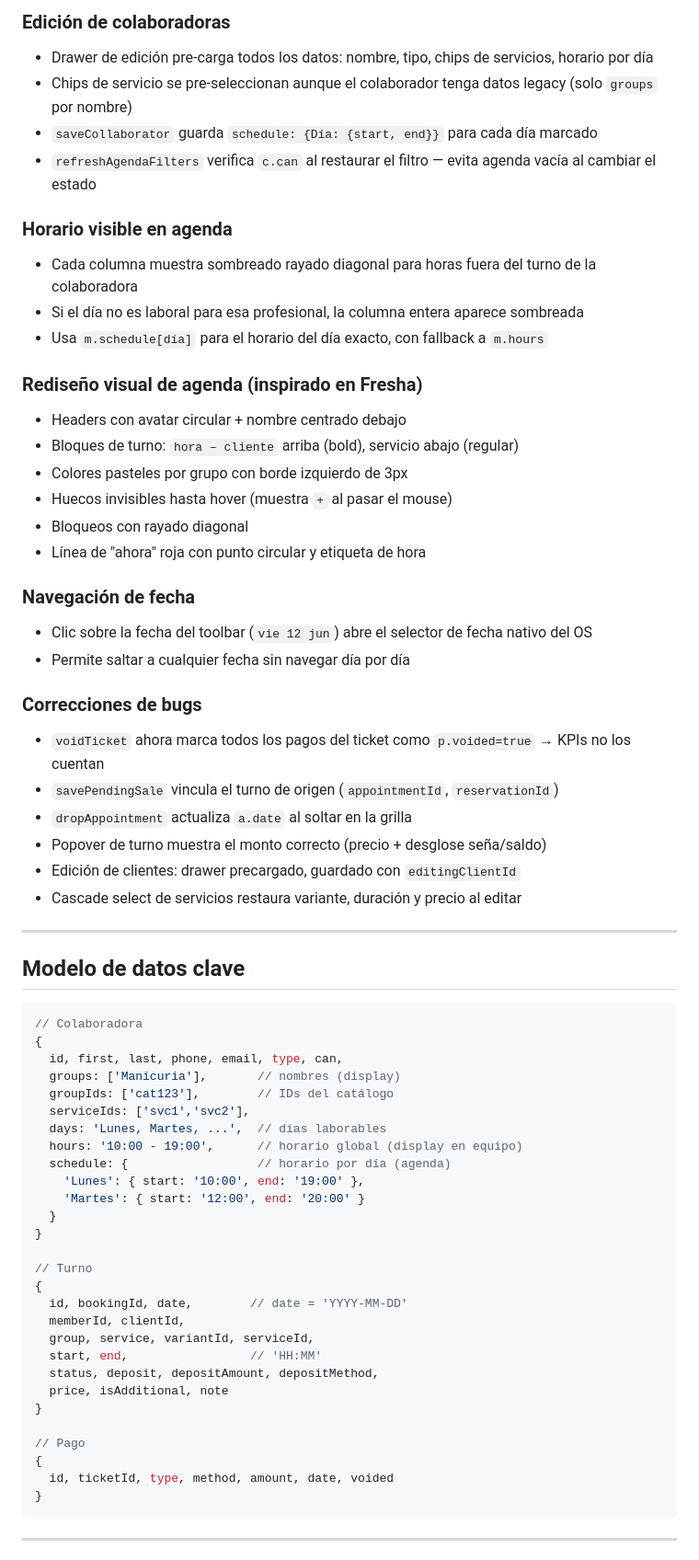
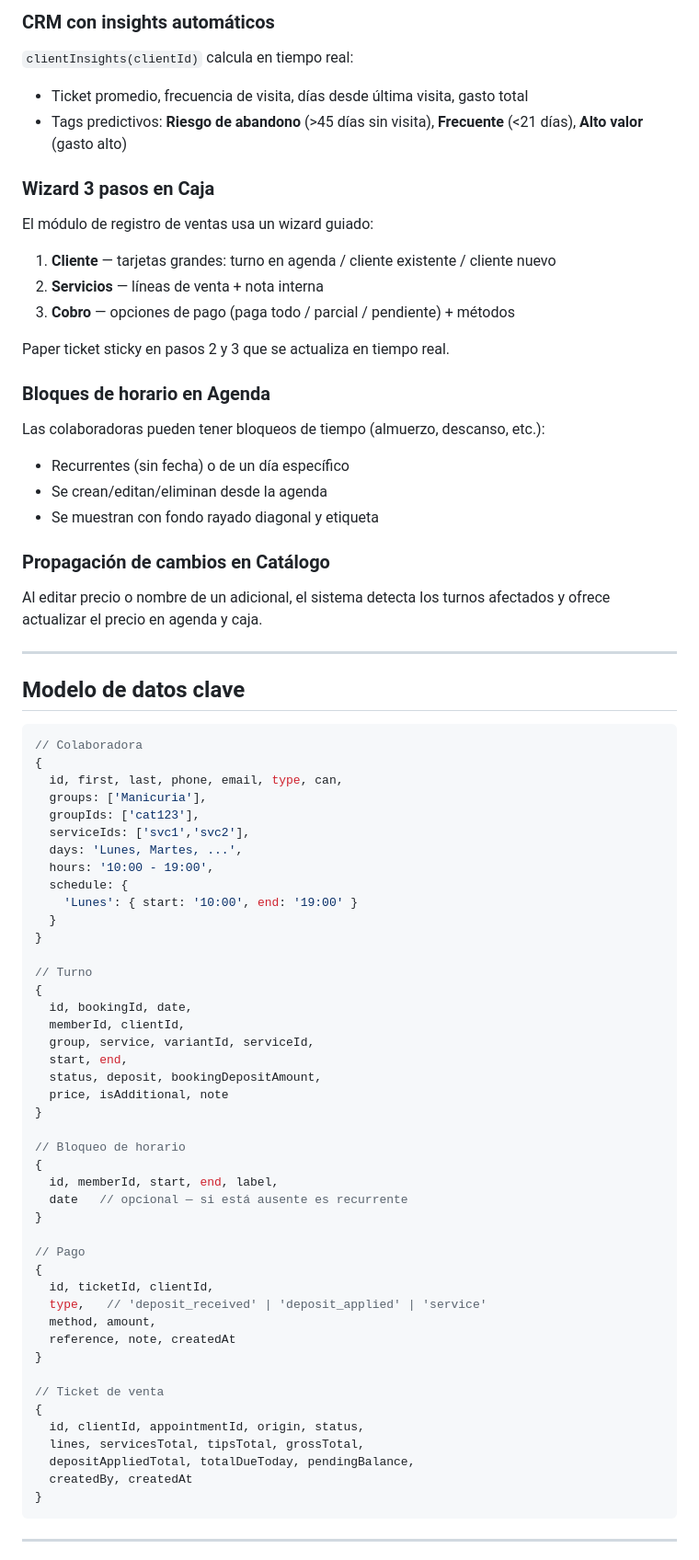
Before and after one commit to danieldiazmendez92-cpu/claude-SuperAppGlamb, a Markdown page: README.md, the part around one of its changes. Shown at 92% size. GitHub-like rendering.

Commit message:
Docs: README actualizado con estado actual y módulos implementados

````diff
--- a/README.md
+++ b/README.md
@@ -77,34 +76,25 @@ KPIs: ingresó hoy, efectivo esperado, gastos+retiros, desglose por método.
 
-### Edición de colaboradoras
-- Drawer de edición pre-carga todos los datos: nombre, tipo, chips de servicios, horario por día
-- Chips de servicio se pre-seleccionan aunque el colaborador tenga datos legacy (solo `groups` por nombre)
-- `saveCollaborator` guarda `schedule: {Día: {start, end}}` para cada día marcado
-- `refreshAgendaFilters` verifica `c.can` al restaurar el filtro — evita agenda vacía al cambiar el estado
+### CRM con insights automáticos
+`clientInsights(clientId)` calcula en tiempo real:
+- Ticket promedio, frecuencia de visita, días desde última visita, gasto total
+- Tags predictivos: **Riesgo de abandono** (>45 días sin visita), **Frecuente** (<21 días), **Alto valor** (gasto alto)
 
-### Horario visible en agenda
-- Cada columna muestra sombreado rayado diagonal para horas fuera del turno de la colaboradora
-- Si el día no es laboral para esa profesional, la columna entera aparece sombreada
-- Usa `m.schedule[día]` para el horario del día exacto, con fallback a `m.hours`
+### Wizard 3 pasos en Caja
+El módulo de registro de ventas usa un wizard guiado:
+1. **Cliente** — tarjetas grandes: turno en agenda / cliente existente / cliente nuevo
+2. **Servicios** — líneas de venta + nota interna
+3. **Cobro** — opciones de pago (paga todo / parcial / pendiente) + métodos
 
-### Rediseño visual de agenda (inspirado en Fresha)
-- Headers con avatar circular + nombre centrado debajo
-- Bloques de turno: `hora – cliente` arriba (bold), servicio abajo (regular)
-- Colores pasteles por grupo con borde izquierdo de 3px
-- Huecos invisibles hasta hover (muestra `+` al pasar el mouse)
-- Bloqueos con rayado diagonal
-- Línea de "ahora" roja con punto circular y etiqueta de hora
+Paper ticket sticky en pasos 2 y 3 que se actualiza en tiempo real.
 
-### Navegación de fecha
-- Clic sobre la fecha del toolbar (`vie 12 jun`) abre el selector de fecha nativo del OS
-- Permite saltar a cualquier fecha sin navegar día por día
+### Bloques de horario en Agenda
+Las colaboradoras pueden tener bloqueos de tiempo (almuerzo, descanso, etc.):
+- Recurrentes (sin fecha) o de un día específico
+- Se crean/editan/eliminan desde la agenda
+- Se muestran con fondo rayado diagonal y etiqueta
 
-### Correcciones de bugs
-- `voidTicket` ahora marca todos los pagos del ticket como `p.voided=true` → KPIs no los cuentan
-- `savePendingSale` vincula el turno de origen (`appointmentId`, `reservationId`)
-- `dropAppointment` actualiza `a.date` al soltar en la grilla
-- Popover de turno muestra el monto correcto (precio + desglose seña/saldo)
-- Edición de clientes: drawer precargado, guardado con `editingClientId`
-- Cascade select de servicios restaura variante, duración y precio al editar
+### Propagación de cambios en Catálogo
+Al editar precio o nombre de un adicional, el sistema detecta los turnos afectados y ofrece actualizar el precio en agenda y caja.
 
 ---
 
@@ -114,30 +104,46 @@ KPIs: ingresó hoy, efectivo esperado, gastos+retiros, desglose por método.
 // Colaboradora
 {
   id, first, last, phone, email, type, can,
-  groups: ['Manicuria'],       // nombres (display)
-  groupIds: ['cat123'],        // IDs del catálogo
+  groups: ['Manicuria'],
+  groupIds: ['cat123'],
   serviceIds: ['svc1','svc2'],
-  days: 'Lunes, Martes, ...',  // días laborables
-  hours: '10:00 - 19:00',      // horario global (display en equipo)
-  schedule: {                  // horario por día (agenda)
-    'Lunes': { start: '10:00', end: '19:00' },
-    'Martes': { start: '12:00', end: '20:00' }
+  days: 'Lunes, Martes, ...',
+  hours: '10:00 - 19:00',
+  schedule: {
+    'Lunes': { start: '10:00', end: '19:00' }
   }
 }
 
 // Turno
 {
-  id, bookingId, date,        // date = 'YYYY-MM-DD'
+  id, bookingId, date,
   memberId, clientId,
   group, service, variantId, serviceId,
-  start, end,                 // 'HH:MM'
-  status, deposit, depositAmount, depositMethod,
+  start, end,
+  status, deposit, bookingDepositAmount,
   price, isAdditional, note
+}
+
+// Bloqueo de horario
+{
+  id, memberId, start, end, label,
+  date   // opcional — si está ausente es recurrente
 }
 
 // Pago
 {
-  id, ticketId, type, method, amount, date, voided
+  id, ticketId, clientId,
+  type,   // 'deposit_received' | 'deposit_applied' | 'service'
+  method, amount,
+  reference, note, createdAt
+}
+
+// Ticket de venta
+{
+  id, clientId, appointmentId, origin, status,
+  lines, servicesTotal, tipsTotal, grossTotal,
+  depositAppliedTotal, totalDueToday, pendingBalance,
+  createdBy, createdAt
 }
 ```
 
````
Also changed, not shown: other parts of README.md (+17 -23 lines).
